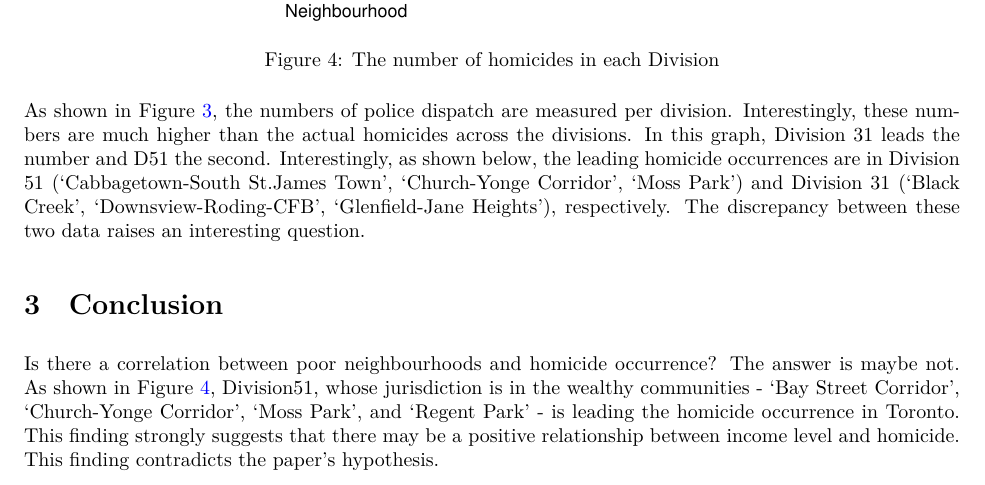
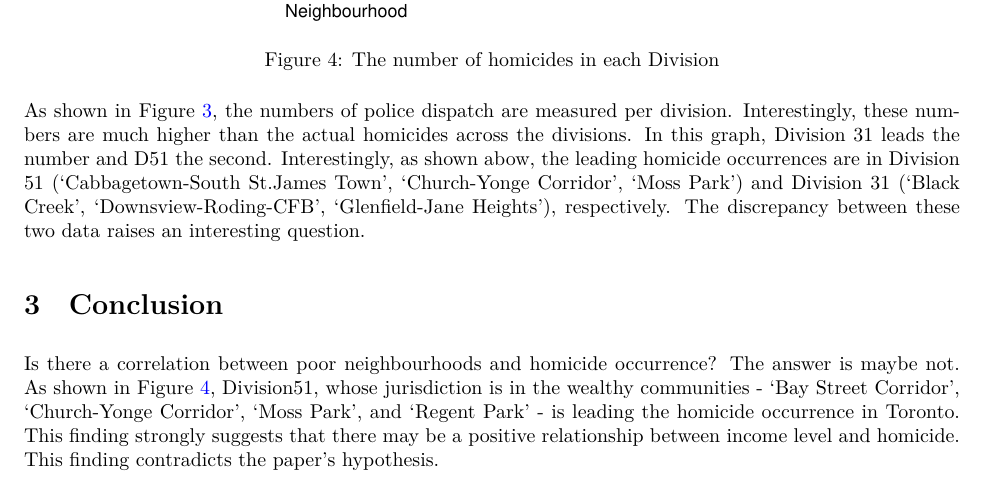
Before and after one commit to UtopianYoungChung/Homicides-in-Toronto, a Quarto document (outputs/paper/Homicides_in_Toronto.qmd): part of page 7 of 8, cut so that both start at the same text. The pictures show the output file outputs/paper/Homicides_in_Toronto.pdf that the author committed with the source.

Commit message:
Updates on a paragraph
There was a typo in a paragraph referring to a graph below where it should be above.

````diff
--- a/outputs/paper/Homicides_in_Toronto.qmd
+++ b/outputs/paper/Homicides_in_Toronto.qmd
@@ -205,7 +205,7 @@ Homicides_compare_filtered%>%
        fill = "Neighbourhood")
 ```
 
-As shown in @fig-bar2, the numbers of police dispatch are measured per division. Interestingly, these numbers are much higher than the actual homicides across the divisions. In this graph, Division 31 leads the number and D51 the second. Interestingly, as shown below, the leading homicide occurrences are in Division 51 ('Cabbagetown-South St.James Town', 'Church-Yonge Corridor', 'Moss Park') and Division 31 ('Black Creek', 'Downsview-Roding-CFB', 'Glenfield-Jane Heights'), respectively. The discrepancy between these two data raises an interesting question.
+As shown in @fig-bar2, the numbers of police dispatch are measured per division. Interestingly, these numbers are much higher than the actual homicides across the divisions. In this graph, Division 31 leads the number and D51 the second. Interestingly, as shown abow, the leading homicide occurrences are in Division 51 ('Cabbagetown-South St.James Town', 'Church-Yonge Corridor', 'Moss Park') and Division 31 ('Black Creek', 'Downsview-Roding-CFB', 'Glenfield-Jane Heights'), respectively. The discrepancy between these two data raises an interesting question.
 
 # Conclusion
 
````
Also changed, not shown: outputs/paper/Homicides_in_Toronto.pdf.
